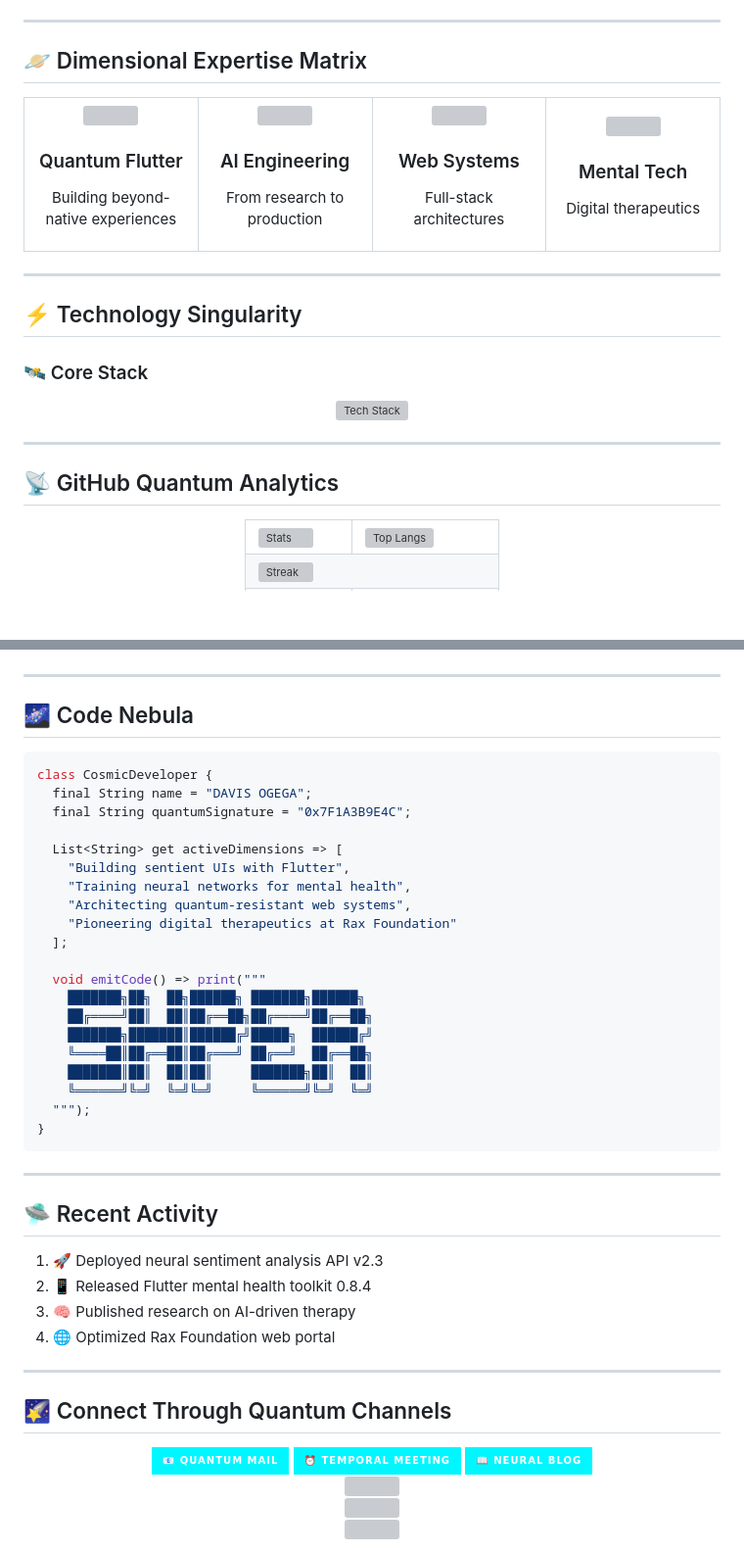
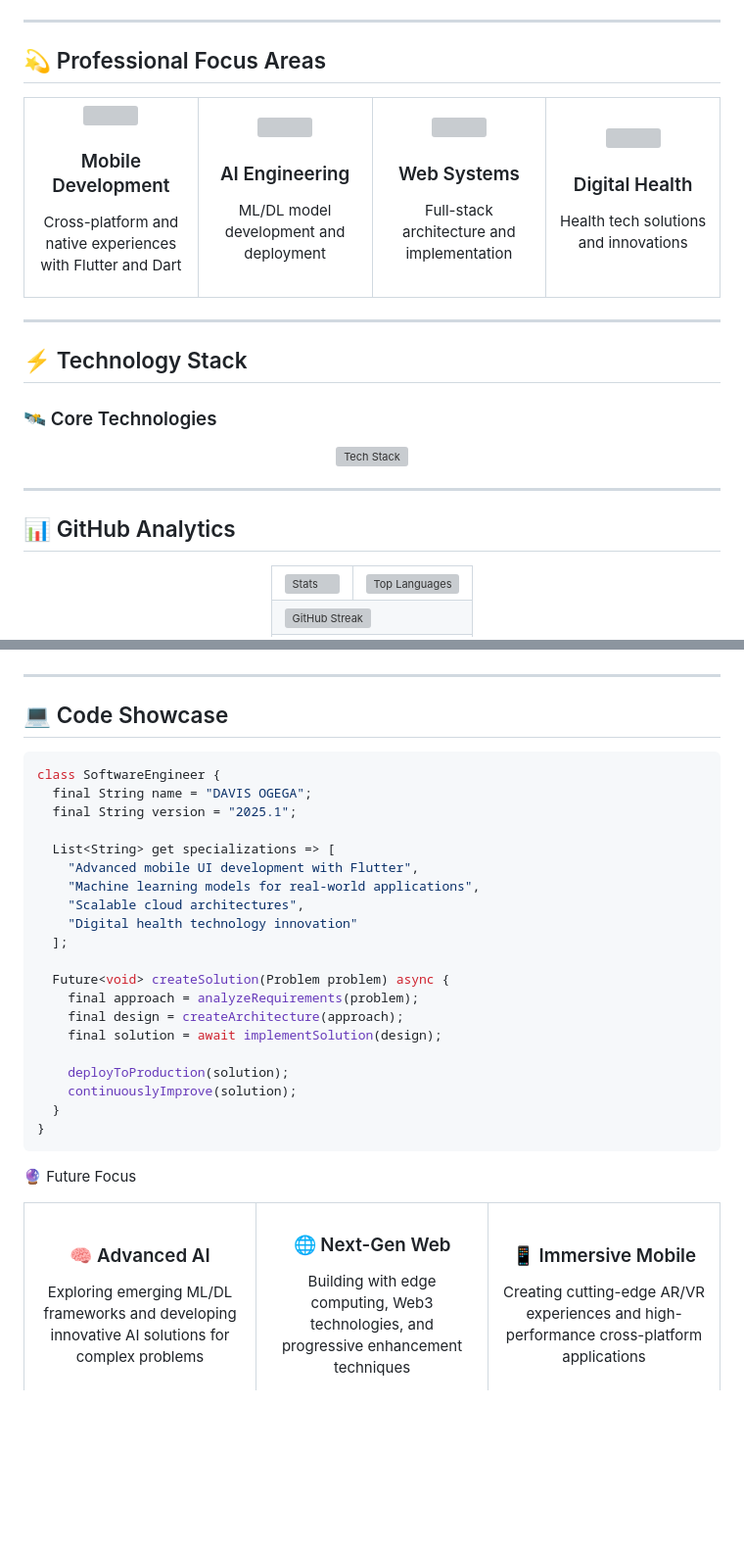
Before and after one commit to davytheprogrammer/davytheprogrammer, a Markdown page: README.md, 2 parts joined by grey strips. Shown at 98% size. Rendered like a GitHub page; badges without logos; blank space fills up the shorter version; grey boxes are pictures that could not be loaded.

````diff
--- a/README.md
+++ b/README.md
@@ -24,30 +24,30 @@
 
 ---
 
-## 🪐 Dimensional Expertise Matrix
+## 💫 Professional Focus Areas
 
 <div align="center">
   <table>
     <tr>
       <td width="25%" align="center">
         <img src="https://raw.githubusercontent.com/davytheprogrammer/davytheprogrammer/main/assets/quantum-flutter.gif" width="80"/>
-        <h3>Quantum Flutter</h3>
-        <p>Building beyond-native experiences</p>
+        <h3>Mobile Development</h3>
+        <p>Cross-platform and native experiences with Flutter and Dart</p>
       </td>
       <td width="25%" align="center">
         <img src="https://raw.githubusercontent.com/davytheprogrammer/davytheprogrammer/main/assets/neural-core.gif" width="80"/>
         <h3>AI Engineering</h3>
-        <p>From research to production</p>
+        <p>ML/DL model development and deployment</p>
       </td>
       <td width="25%" align="center">
         <img src="https://raw.githubusercontent.com/davytheprogrammer/davytheprogrammer/main/assets/web-matrix.gif" width="80"/>
         <h3>Web Systems</h3>
-        <p>Full-stack architectures</p>
+        <p>Full-stack architecture and implementation</p>
       </td>
       <td width="25%" align="center">
         <img src="https://raw.githubusercontent.com/davytheprogrammer/davytheprogrammer/main/assets/mind-tech.gif" width="80"/>
-        <h3>Mental Tech</h3>
-        <p>Digital therapeutics</p>
+        <h3>Digital Health</h3>
+        <p>Health tech solutions and innovations</p>
       </td>
     </tr>
   </table>
@@ -55,9 +55,9 @@
 
 ---
 
-## ⚡ Technology Singularity
+## ⚡ Technology Stack
 
-### 🛰 Core Stack
+### 🛰 Core Technologies
 
 <div align="center">
   <img src="https://skillicons.dev/icons?i=flutter,dart,py,tensorflow,pytorch,keras,fastapi,nodejs,react,nextjs,tailwind,graphql,aws,gcp,azure,firebase,docker,kubernetes,githubactions,terraform,nginx" alt="Tech Stack" style="background-color:0d1117"/>
@@ -65,7 +65,7 @@
 
 ---
 
-## 📡 GitHub Quantum Analytics
+## 📊 GitHub Analytics
 
 <div align="center">
   <table>
@@ -74,12 +74,12 @@
         <img src="https://github-readme-stats.vercel.app/api?username=davytheprogrammer&show_icons=true&theme=dark&hide_border=true&bg_color=0d1117&title_color=00F7FF&icon_color=00F7FF&text_color=ffffff&include_all_commits=true&count_private=true" alt="Stats"/>
       </td>
       <td>
-        <img src="https://github-readme-stats.vercel.app/api/top-langs/?username=davytheprogrammer&layout=compact&theme=dark&hide_border=true&bg_color=0d1117&title_color=00F7FF&text_color=ffffff&langs_count=8" alt="Top Langs"/>
+        <img src="https://github-readme-stats.vercel.app/api/top-langs/?username=davytheprogrammer&layout=compact&theme=dark&hide_border=true&bg_color=0d1117&title_color=00F7FF&text_color=ffffff&langs_count=8" alt="Top Languages"/>
       </td>
     </tr>
     <tr>
       <td colspan="2">
-        <img src="https://github-readme-streak-stats.herokuapp.com/?user=davytheprogrammer&theme=dark&hide_border=true&background=0d1117&ring=00F7FF&fire=00F7FF&currStreakNum=ffffff&currStreakLabel=00F7FF" alt="Streak"/>
+        <img src="https://github-readme-streak-stats.herokuapp.com/?user=davytheprogrammer&theme=dark&hide_border=true&background=0d1117&ring=00F7FF&fire=00F7FF&currStreakNum=ffffff&currStreakLabel=00F7FF" alt="GitHub Streak"/>
       </td>
     </tr>
     <tr>
@@ -95,66 +93,29 @@
 
 ---
 
-## 🌌 Code Nebula
+## 💻 Code Showcase
 
 ```dart
-class CosmicDeveloper {
+class SoftwareEngineer {
   final String name = "DAVIS OGEGA";
-  final String quantumSignature = "0x7F1A3B9E4C";
+  final String version = "2025.1";
 
-  List<String> get activeDimensions => [
-    "Building sentient UIs with Flutter",
-    "Training neural networks for mental health",
-    "Architecting quantum-resistant web systems",
-    "Pioneering digital therapeutics at Rax Foundation"
+  List<String> get specializations => [
+    "Advanced mobile UI development with Flutter",
+    "Machine learning models for real-world applications",
+    "Scalable cloud architectures",
+    "Digital health technology innovation"
   ];
 
-  void emitCode() => print("""
-    ███████╗██╗  ██╗██████╗ ███████╗██████╗
-    ██╔════╝██║  ██║██╔══██╗██╔════╝██╔══██╗
-    ███████╗███████║██████╔╝█████╗  ██████╔╝
-    ╚════██║██╔══██║██╔═══╝ ██╔══╝  ██╔══██╗
-    ███████║██║  ██║██║     ███████╗██║  ██║
-    ╚══════╝╚═╝  ╚═╝╚═╝     ╚══════╝╚═╝  ╚═╝
-  """);
+  Future<void> createSolution(Problem problem) async {
+    final approach = analyzeRequirements(problem);
+    final design = createArchitecture(approach);
+    final solution = await implementSolution(design);
+
+    deployToProduction(solution);
+    continuouslyImprove(solution);
+  }
 }
 ```
-
----
-
-## 🛸 Recent Activity
-
-<!--RECENT_ACTIVITY:start-->
-1. 🚀 Deployed neural sentiment analysis API v2.3
-2. 📱 Released Flutter mental health toolkit 0.8.4
-3. 🧠 Published research on AI-driven therapy
-4. 🌐 Optimized Rax Foundation web portal
-<!--RECENT_ACTIVITY:end-->
-
----
-
-## 🌠 Connect Through Quantum Channels
-
-<div align="center">
-  <a href="mailto:davis@raxfoundation.org">
-    <img src="https://img.shields.io/badge/%F0%9F%93%A7_QUANTUM_MAIL-00F7FF?style=for-the-badge&logo=protonmail&logoColor=white&labelColor=0d1117" />
-  </a>
-  <a href="https://calendly.com/davisogega">
-    <img src="https://img.shields.io/badge/%E2%8F%B0_TEMPORAL_MEETING-00F7FF?style=for-the-badge&logo=google-meet&logoColor=white&labelColor=0d1117" />
-  </a>
-  <a href="https://medium.com/@davisogega">
-    <img src="https://img.shields.io/badge/%F0%9F%93%96_NEURAL_BLOG-00F7FF?style=for-the-badge&logo=medium&logoColor=white&labelColor=0d1117" />
-  </a>
-</div>
-
-<div align="center">
-  <img src="https://raw.githubusercontent.com/davytheprogrammer/davytheprogrammer/main/assets/cosmic-divider.gif" width="100%"/>
-</div>
-
-<div align="center">
-  <img src="https://raw.githubusercontent.com/davytheprogrammer/davytheprogrammer/output/github-contribution-grid-snake-dark.svg" width="100%"/>
-</div>
-
-<div align="center">
-  <img src="https://raw.githubusercontent.com/davytheprogrammer/davytheprogrammer/main/assets/cosmic-footer.gif" width="100%"/>
-</div>
+🔮 Future Focus
+<div align="center"> <table> <tr> <td width="33%" align="center"> <h3>🧠 Advanced AI</h3> <p>Exploring emerging ML/DL frameworks and developing innovative AI solutions for complex problems</p> </td> <td width="33%" align="center"> <h3>🌐 Next-Gen Web</h3> <p>Building with edge computing, Web3 technologies, and progressive enhancement techniques</p> </td> <td width="33%" align="center"> <h3>📱 Immersive Mobile</h3> <p>Creating cutting-edge AR/VR experiences and high-performance cross-platform applications</p> </td> </tr> </table> </div>
````
Also changed, not shown: other parts of README.md (+8 -10 lines).
